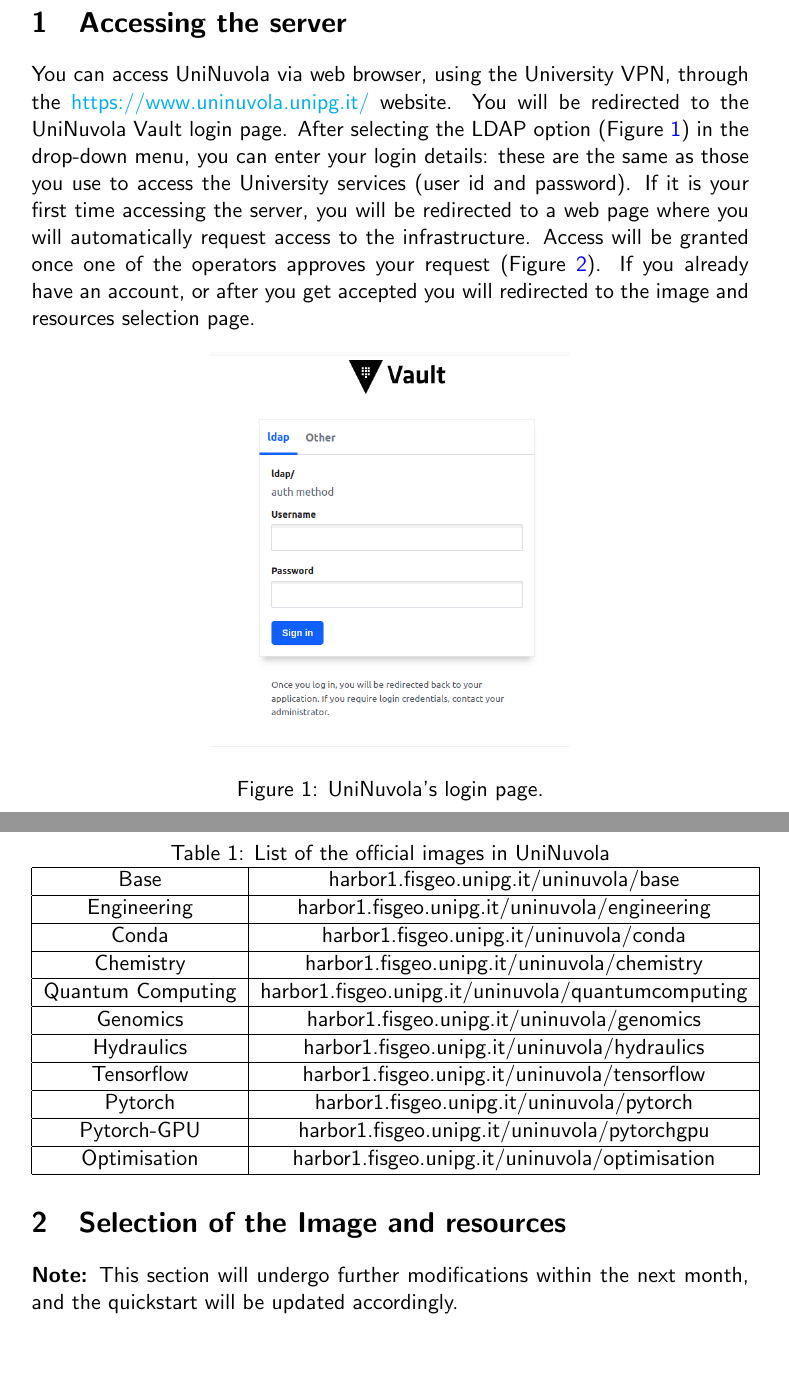
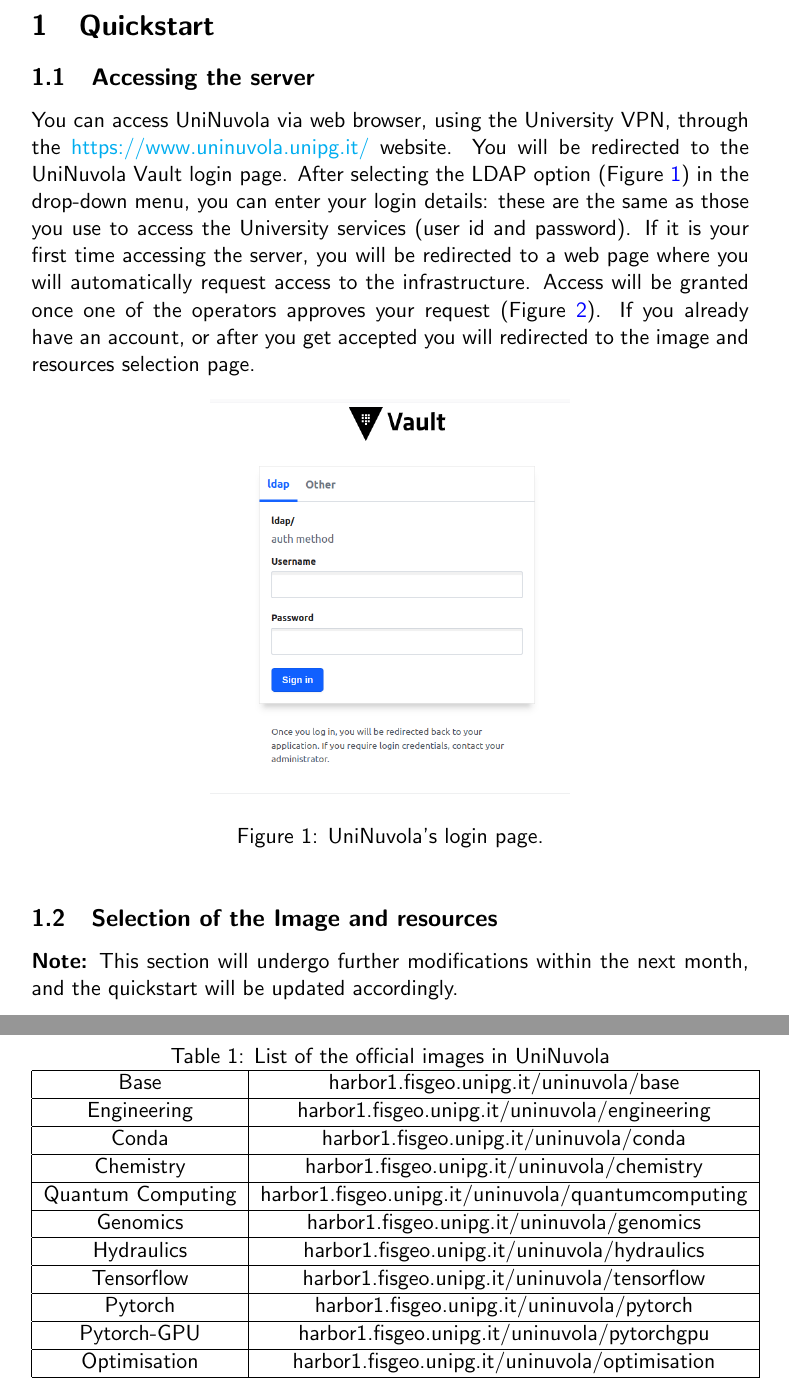
Before and after one commit to UniNuvola/documentation, a LaTeX document (quickstart.tex, which reads src/quickstart.tex): two parts of pages 2 and 3 of 6, joined at a grey line, cut at the place of the change, the shorter picture padded with empty space. Compiled offline with pdfLaTeX.

Commit message:
:memo: (quickstart) files renamed

```diff
--- a/src/quickstart_body.tex
+++ b/src/quickstart.tex
@@ -1,4 +1,6 @@
-\section{Accessing the server}
+\section{Quickstart}
+
+\subsection{Accessing the server}
 
 You can access UniNuvola via web browser, using the University VPN, through the
 \href{https://www.uninuvola.unipg.it/}{https://www.uninuvola.unipg.it/} website. You will be redirected to the UniNuvola
@@ -26,7 +28,7 @@
     \label{fig:pending}
 \end{figure}
 
-\section{Selection of the Image and resources}
+\subsection{Selection of the Image and resources}
 
 \textbf{Note:} This section will undergo further modifications within the next month, and the quickstart will be updated
 accordingly. \\
```
Also changed, not shown: quickstart.tex (+1 -1 lines), src/quickstart.tex (4 more changed lines).
